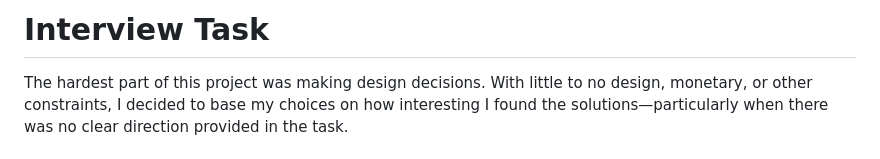
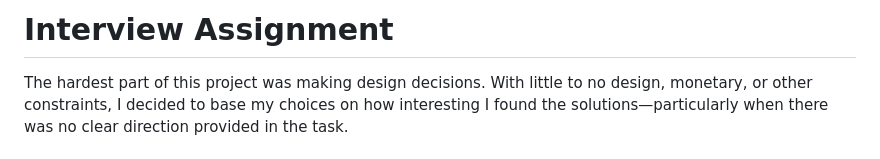
Before and after one commit to vlust/interview-assignment, a Markdown page: README.md, the part around the change. Rendered like a GitHub page.

Commit message:
headline

```diff
--- a/README.md
+++ b/README.md
@@ -1,4 +1,4 @@
-# Interview Task
+# Interview Assignment
 
 The hardest part of this project was making design decisions. With little to no design, monetary, or other constraints, I decided to base my choices on how interesting I found the solutions—particularly when there was no clear direction provided in the task.
 
```
